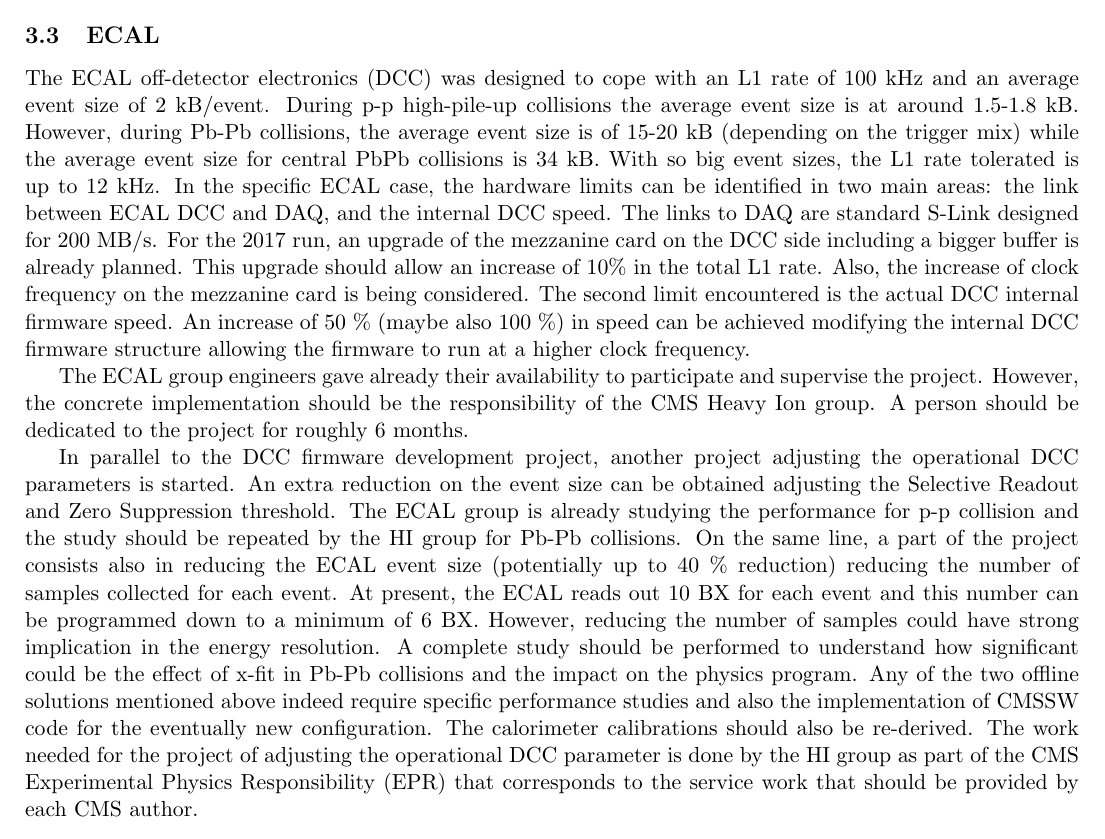
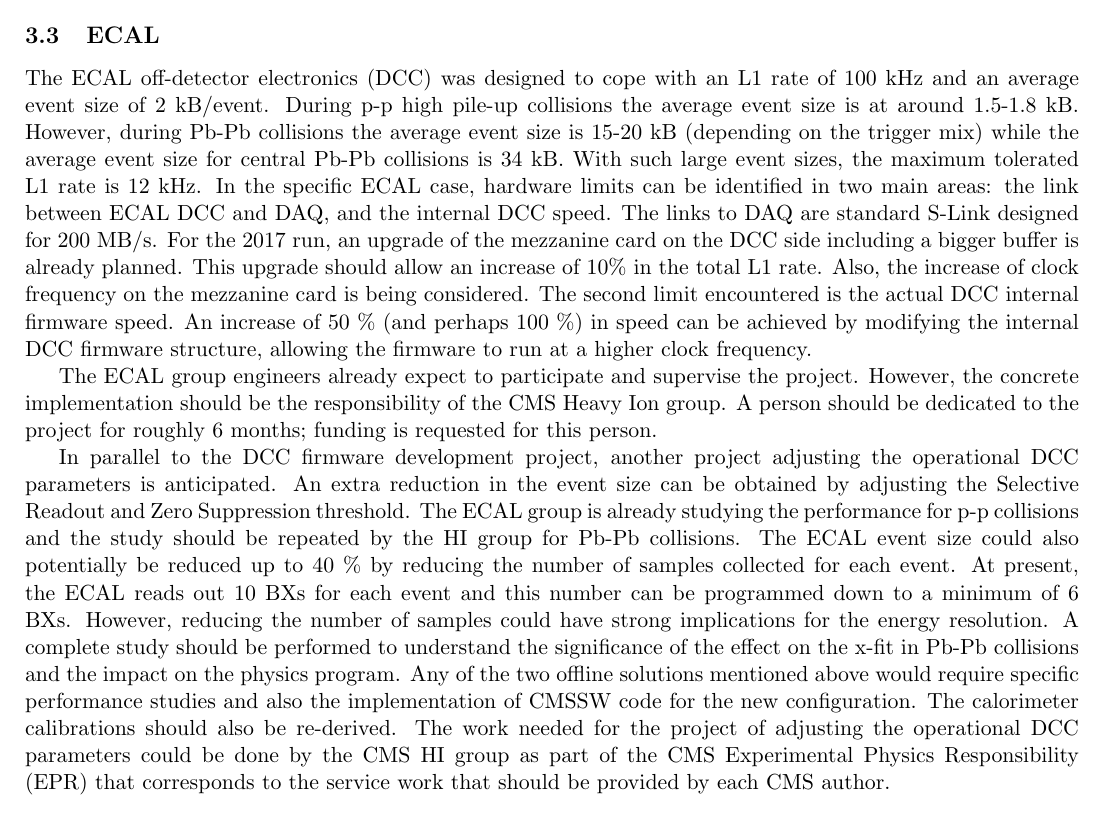
Before and after one commit to icali/MITHIG, a LaTeX document (DOEProposal_HW_2017/notes/DOEProposal_HW_2017/proposal.tex, which reads DOEProposal_HW_2017/notes/DOEProposal_HW_2017/calorimeter.tex): part of page 13 of 17, cut so that both start at the same text. Compiled offline with pdfLaTeX.

Commit message:
K.D. comments

```diff
--- a/DOEProposal_HW_2017/notes/DOEProposal_HW_2017/calorimeter.tex
+++ b/DOEProposal_HW_2017/notes/DOEProposal_HW_2017/calorimeter.tex
@@ -1,8 +1,6 @@
 \subsection{ECAL\label{subsec:ECAL}}
-The ECAL off-detector electronics (DCC) was designed to cope with an L1 rate of 100 kHz and an average event size of 2 kB/event. During p-p high-pile-up collisions the average event size is at around 1.5-1.8 kB. However, during Pb-Pb collisions, the average event size is of 15-20 kB (depending on the trigger mix) while the average event size for central PbPb collisions is 34 kB. With so big event sizes, the L1 rate tolerated is up to 12 kHz. In the specific ECAL case, the hardware limits can be identified in two main areas: the link between ECAL DCC and DAQ, and the internal DCC speed. The links to DAQ are standard S-Link designed for 200 MB/s. For the 2017 run, an upgrade of the mezzanine card on the DCC
-side including a bigger buffer is already planned. This upgrade should allow an increase of 10\% in the total L1 rate. Also, the increase of clock frequency on the mezzanine card is being considered. The second limit encountered is the actual DCC internal firmware speed. An increase of 50 \% (maybe also 100 \%) in speed can be achieved modifying the internal DCC firmware structure allowing the firmware to run at a higher clock frequency.
+The ECAL off-detector electronics (DCC) was designed to cope with an L1 rate of 100 kHz and an average event size of 2 kB/event. During p-p high pile-up collisions the average event size is at around 1.5-1.8 kB. However, during Pb-Pb collisions the average event size is 15-20 kB (depending on the trigger mix) while the average event size for central Pb-Pb collisions is 34 kB. With such large event sizes, the maximum tolerated L1 rate is 12 kHz. In the specific ECAL case, hardware limits can be identified in two main areas: the link between ECAL DCC and DAQ, and the internal DCC speed. The links to DAQ are standard S-Link designed for 200 MB/s. For the 2017 run, an upgrade of the mezzanine card on the DCC side including a bigger buffer is already planned. This upgrade should allow an increase of 10\% in the total L1 rate. Also, the increase of clock frequency on the mezzanine card is being considered. The second limit encountered is the actual DCC internal firmware speed. An increase of 50 \% (and perhaps 100 \%) in speed can be achieved by modifying the internal DCC firmware structure, allowing the firmware to run at a higher clock frequency.
 
-The ECAL group engineers gave already their availability to participate and supervise the project. However, the concrete implementation should be the responsibility of the CMS Heavy Ion group. A person should be dedicated to the project for roughly 6 months.
+The ECAL group engineers already expect to participate and supervise the project. However, the concrete implementation should be the responsibility of the CMS Heavy Ion group. A person should be dedicated to the project for roughly 6 months; funding is requested for this person.
 
-In parallel to the DCC firmware development project, another project adjusting the operational DCC parameters is started. An extra reduction on the event size can be obtained adjusting the Selective Readout and Zero Suppression threshold. The ECAL group is already studying the performance for p-p collision and the study should be repeated by the HI group for Pb-Pb collisions. On the same line, a part of the project consists also in reducing the ECAL event size (potentially up to 40 \% reduction) reducing the number of samples collected for each event. At present, the ECAL reads out 10 BX for each event
-and this number can be programmed down to a minimum of 6 BX. However, reducing the number of samples could have strong implication in the energy resolution. A complete study should be performed to understand how significant could be the effect of x-fit in Pb-Pb collisions and the impact on the physics program. Any of the two offline solutions mentioned above indeed require specific performance studies and also the implementation of CMSSW code for the eventually new configuration. The calorimeter calibrations should also be re-derived. The work needed for the project of adjusting the operational DCC parameter is done by the HI group as part of the CMS Experimental Physics Responsibility (EPR) that corresponds to the service work that should be provided by each CMS author.
+In parallel to the DCC firmware development project, another project adjusting the operational DCC parameters is anticipated. An extra reduction in the event size can be obtained by adjusting the Selective Readout and Zero Suppression threshold. The ECAL group is already studying the performance for p-p collisions and the study should be repeated by the HI group for Pb-Pb collisions. The ECAL event size could also potentially be reduced up to 40 \% by reducing the number of samples collected for each event. At present, the ECAL reads out 10 BXs for each event and this number can be programmed down to a minimum of 6 BXs. However, reducing the number of samples could have strong implications for the energy resolution. A complete study should be performed to understand the significance of the effect on the x-fit in Pb-Pb collisions and the impact on the physics program. Any of the two offline solutions mentioned above would require specific performance studies and also the implementation of CMSSW code for the new configuration. The calorimeter calibrations should also be re-derived. The work needed for the project of adjusting the operational DCC parameters could be done by the CMS HI group as part of the CMS Experimental Physics Responsibility (EPR) that corresponds to the service work that should be provided by each CMS author.
```
